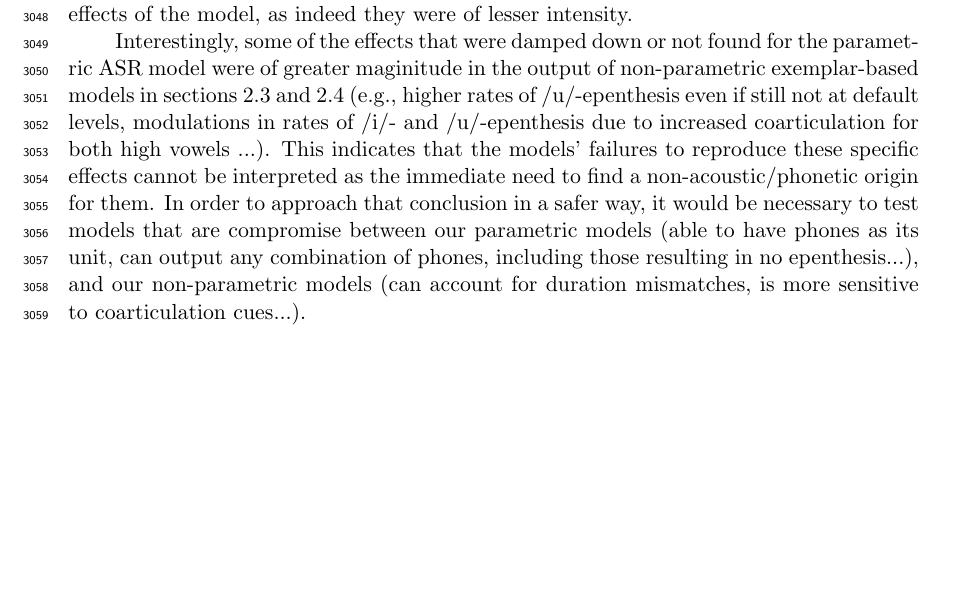
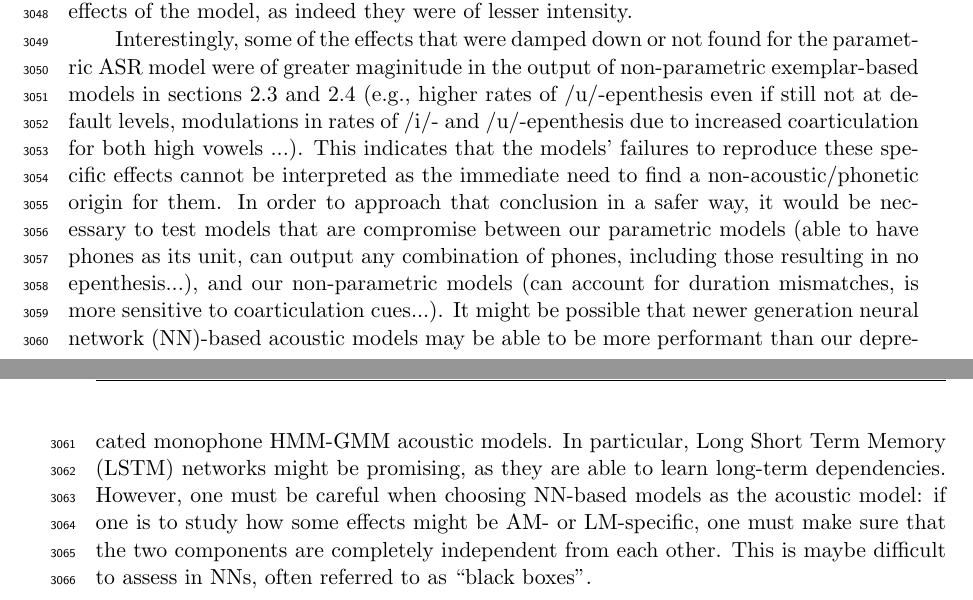
Before and after one commit to agr-ita/epen-thesis, a LaTeX thesis (main.tex, which reads chapters/chapter03.tex): part of page 105 of 144 before the commit and two parts of pages 105 and 106 of 145 after it, the two joined at a grey line, cut so that both start at the same text, the shorter picture padded with empty space. Compiled offline with pdfLaTeX.

Commit message:
Ch3: Outro (7/8). Reaching asymptote!

```diff
--- a/chapters/chapter03.tex
+++ b/chapters/chapter03.tex
@@ -1088,7 +1088,9 @@ Surprisingly, the same model that reproduced default \textipa{/u/}-epenthesis in
 % OH DAMP!
 In sum, the acoustic model studied in this chapter was only able to partially mirror epenthetic patterns from behavioural experiments. Some effects were only reproduced numerically but non statistically significantly; it was only a few phenomena where the model showed patterns opposite to those shown by human participants. Critically, however, we observed that for the effects that the models succeeded at replicating, the effect sizes were smaller than for humans. We used the words ``damped down'' to qualitfy the positive effects of the model, as indeed they were of lesser intensity.
 
-Interestingly, some of the effects that were damped down or not found for the parametric ASR model were of greater maginitude in the output of non-parametric exemplar-based models in sections \ref{2-parlato} and \ref{2-parlato-dur} (e.g., higher rates of \textipa{/u/}-epenthesis even if still not at default levels, modulations in rates of \textipa{/i/}- and \textipa{/u/}-epenthesis due to increased coarticulation for both high vowels ...). This indicates that the models' failures to reproduce these specific effects cannot be interpreted as the immediate need to find a non-acoustic/phonetic origin for them. In order to approach that conclusion in a safer way, it would be necessary to test models that are compromise between our parametric models (able to have phones as its unit, can output any combination of phones, including those resulting in no epenthesis...), and our non-parametric models (can account for duration mismatches, is more sensitive to coarticulation cues...).
+Interestingly, some of the effects that were damped down or not found for the parametric ASR model were of greater maginitude in the output of non-parametric exemplar-based models in sections \ref{2-parlato} and \ref{2-parlato-dur} (e.g., higher rates of \textipa{/u/}-epenthesis even if still not at default levels, modulations in rates of \textipa{/i/}- and \textipa{/u/}-epenthesis due to increased coarticulation for both high vowels ...). This indicates that the models' failures to reproduce these specific effects cannot be interpreted as the immediate need to find a non-acoustic/phonetic origin for them. In order to approach that conclusion in a safer way, it would be necessary to test models that are compromise between our parametric models (able to have phones as its unit, can output any combination of phones, including those resulting in no epenthesis...), and our non-parametric models (can account for duration mismatches, is more sensitive to coarticulation cues...). It might be possible that newer generation neural network (NN)-based acoustic models may be able to be more performant than our deprecated monophone HMM-GMM acoustic models. In particular, Long Short Term Memory (LSTM) networks might be promising, as they are able to learn long-term dependencies. However, one must be careful when choosing NN-based models as the acoustic model: if one is to study how some effects might be AM- or LM-specific, one must make sure that the two components are completely independent from each other. This is maybe difficult to assess in NNs, often referred to as ``black boxes''.
+
+
 
 %% AM ENHANCEMENTS
 % Need better acoustic model. But we need not to integrate triphones.
```
Also changed, not shown: 4 other files.
